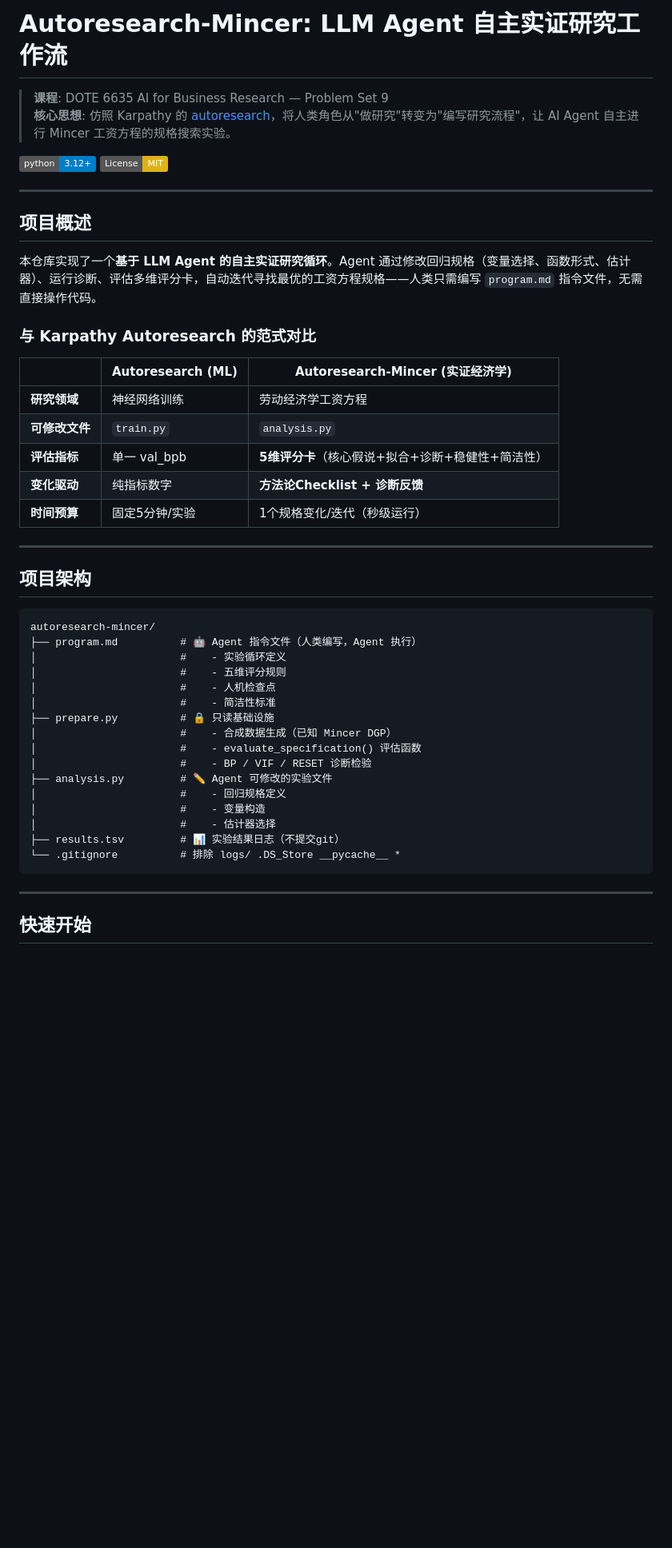
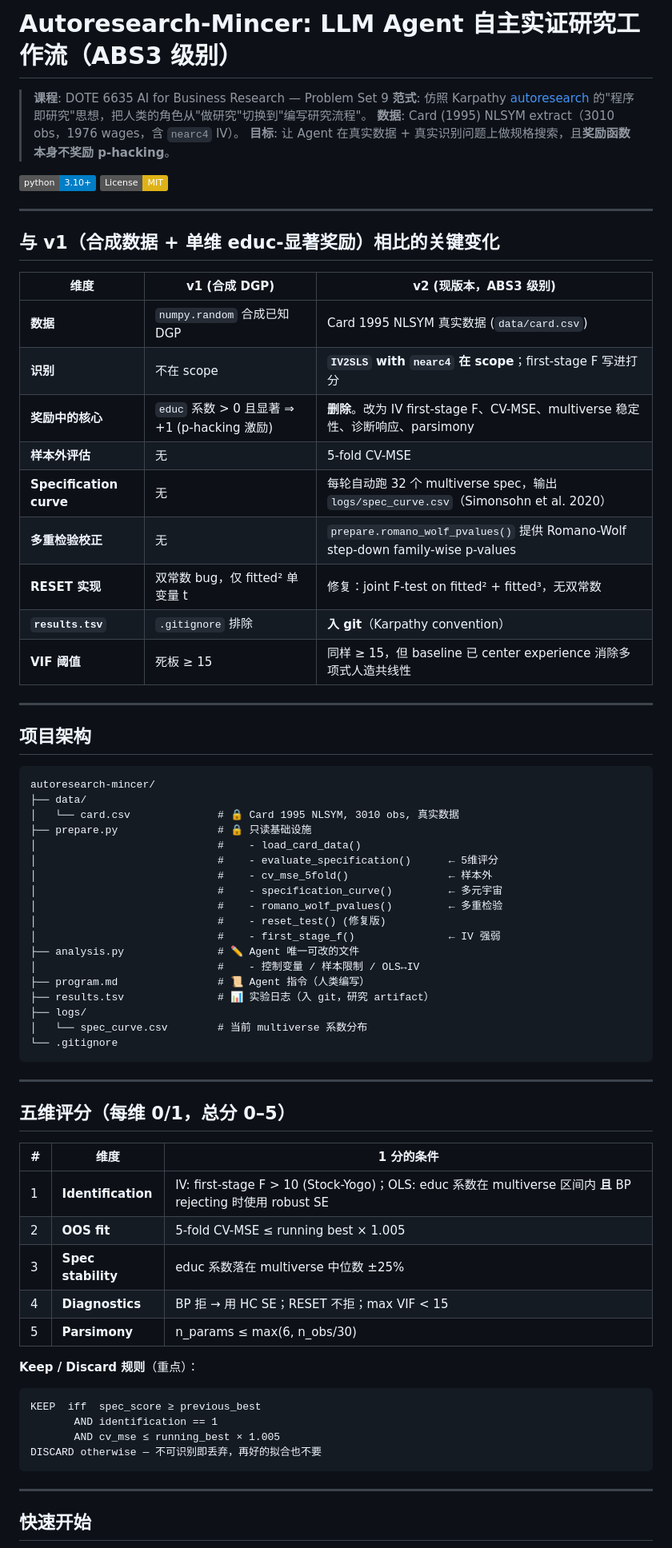
Before and after one commit to WissenY/autoresearch-mincer, a Markdown page: README.md, the part around one of its changes. Shown at 80% size. Rendered like a GitHub page; badges without logos; blank space fills up the shorter version.

````diff
--- a/README.md
+++ b/README.md
@@ -1,26 +1,28 @@
-# Autoresearch-Mincer: LLM Agent 自主实证研究工作流
+# Autoresearch-Mincer: LLM Agent 自主实证研究工作流（ABS3 级别）
 
 > **课程**: DOTE 6635 AI for Business Research — Problem Set 9
-> **核心思想**: 仿照 Karpathy 的 [autoresearch](https://github.com/karpathy/autoresearch)，将人类角色从"做研究"转变为"编写研究流程"，让 AI Agent 自主进行 Mincer 工资方程的规格搜索实验。
+> **范式**: 仿照 Karpathy [autoresearch](https://github.com/karpathy/autoresearch) 的"程序即研究"思想，把人类的角色从"做研究"切换到"编写研究流程"。
+> **数据**: Card (1995) NLSYM extract（3010 obs，1976 wages，含 `nearc4` IV）。
+> **目标**: 让 Agent 在真实数据 + 真实识别问题上做规格搜索，且**奖励函数本身不奖励 p-hacking**。
 
-[![Python 3.12+](https://img.shields.io/badge/python-3.12+-blue.svg)](https://www.python.org/downloads/)
+[![Python 3.10+](https://img.shields.io/badge/python-3.10+-blue.svg)](https://www.python.org/downloads/)
 [![License: MIT](https://img.shields.io/badge/License-MIT-yellow.svg)](https://opensource.org/licenses/MIT)
 
 ---
 
-## 项目概述
+## 与 v1（合成数据 + 单维 educ-显著奖励）相比的关键变化
 
-本仓库实现了一个**基于 LLM Agent 的自主实证研究循环**。Agent 通过修改回归规格（变量选择、函数形式、估计器）、运行诊断、评估多维评分卡，自动迭代寻找最优的工资方程规格——人类只需编写 `program.md` 指令文件，无需直接操作代码。
-
-### 与 Karpathy Autoresearch 的范式对比
-
-| | Autoresearch (ML) | Autoresearch-Mincer (实证经济学) |
+| 维度 | v1 (合成 DGP) | v2 (现版本，ABS3 级别) |
 |---|---|---|
-| **研究领域** | 神经网络训练 | 劳动经济学工资方程 |
-| **可修改文件** | `train.py` | `analysis.py` |
-| **评估指标** | 单一 val_bpb | **5维评分卡**（核心假说+拟合+诊断+稳健性+简洁性） |
-| **变化驱动** | 纯指标数字 | **方法论Checklist + 诊断反馈** |
-| **时间预算** | 固定5分钟/实验 | 1个规格变化/迭代（秒级运行） |
+| **数据** | `numpy.random` 合成已知 DGP | Card 1995 NLSYM 真实数据 (`data/card.csv`) |
+| **识别** | 不在 scope | **`IV2SLS` with `nearc4` 在 scope**；first-stage F 写进打分 |
+| **奖励中的核心** | `educ` 系数 > 0 且显著 ⇒ +1 (p-hacking 激励) | **删除**。改为 IV first-stage F、CV-MSE、multiverse 稳定性、诊断响应、parsimony |
+| **样本外评估** | 无 | 5-fold CV-MSE |
+| **Specification curve** | 无 | 每轮自动跑 32 个 multiverse spec，输出 `logs/spec_curve.csv`（Simonsohn et al. 2020） |
+| **多重检验校正** | 无 | `prepare.romano_wolf_pvalues()` 提供 Romano-Wolf step-down family-wise p-values |
+| **RESET 实现** | 双常数 bug，仅 fitted² 单变量 t | 修复：joint F-test on fitted² + fitted³，无双常数 |
+| **`results.tsv`** | `.gitignore` 排除 | **入 git**（Karpathy convention） |
+| **VIF 阈值** | 死板 ≥ 15 | 同样 ≥ 15，但 baseline 已 center experience 消除多项式人造共线性 |
 
 ---
 
@@ -28,21 +30,44 @@
 
 ```
 autoresearch-mincer/
-├── program.md          # 🤖 Agent 指令文件（人类编写，Agent 执行）
-│                       #    - 实验循环定义
-│                       #    - 五维评分规则
-│                       #    - 人机检查点
-│                       #    - 简洁性标准
-├── prepare.py          # 🔒 只读基础设施
-│                       #    - 合成数据生成（已知 Mincer DGP）
-│                       #    - evaluate_specification() 评估函数
-│                       #    - BP / VIF / RESET 诊断检验
-├── analysis.py         # ✏️ Agent 可修改的实验文件
-│                       #    - 回归规格定义
-│                       #    - 变量构造
-│                       #    - 估计器选择
-├── results.tsv         # 📊 实验结果日志（不提交git）
-└── .gitignore          # 排除 logs/ .DS_Store __pycache__ *
+├── data/
+│   └── card.csv              # 🔒 Card 1995 NLSYM, 3010 obs, 真实数据
+├── prepare.py                # 🔒 只读基础设施
+│                             #    - load_card_data()
+│                             #    - evaluate_specification()      ← 5维评分
+│                             #    - cv_mse_5fold()                ← 样本外
+│                             #    - specification_curve()         ← 多元宇宙
+│                             #    - romano_wolf_pvalues()         ← 多重检验
+│                             #    - reset_test() (修复版)
+│                             #    - first_stage_f()               ← IV 强弱
+├── analysis.py               # ✏️ Agent 唯一可改的文件
+│                             #    - 控制变量 / 样本限制 / OLS↔IV
+├── program.md                # 📜 Agent 指令（人类编写）
+├── results.tsv               # 📊 实验日志（入 git，研究 artifact）
+├── logs/
+│   └── spec_curve.csv        # 当前 multiverse 系数分布
+└── .gitignore
+```
+
+---
+
+## 五维评分（每维 0/1，总分 0–5）
+
+| # | 维度 | 1 分的条件 |
+|---|---|---|
+| 1 | **Identification** | IV: first-stage F > 10 (Stock-Yogo)；OLS: educ 系数在 multiverse 区间内 **且** BP rejecting 时使用 robust SE |
+| 2 | **OOS fit** | 5-fold CV-MSE ≤ running best × 1.005 |
+| 3 | **Spec stability** | educ 系数落在 multiverse 中位数 ±25% |
+| 4 | **Diagnostics** | BP 拒 → 用 HC SE；RESET 不拒；max VIF < 15 |
+| 5 | **Parsimony** | n_params ≤ max(6, n_obs/30) |
+
+**Keep / Discard 规则**（重点）：
+
+```
+KEEP  iff  spec_score ≥ previous_best
+       AND identification == 1
+       AND cv_mse ≤ running_best × 1.005
+DISCARD otherwise — 不可识别即丢弃，再好的拟合也不要
 ```
 
 ---
````
Also changed, not shown: other parts of README.md (+66 -62 lines).
